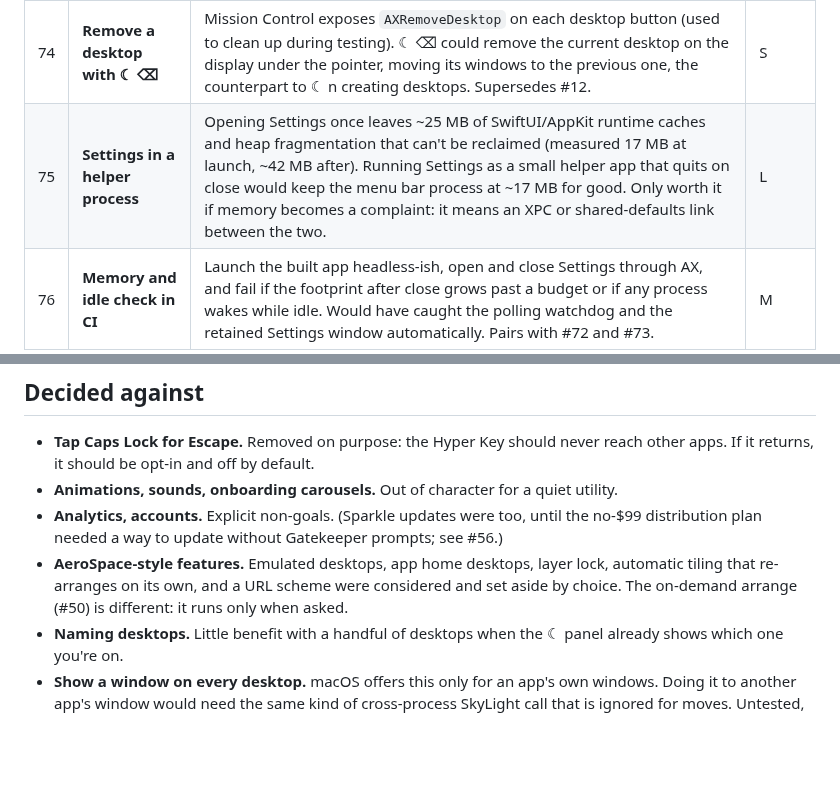
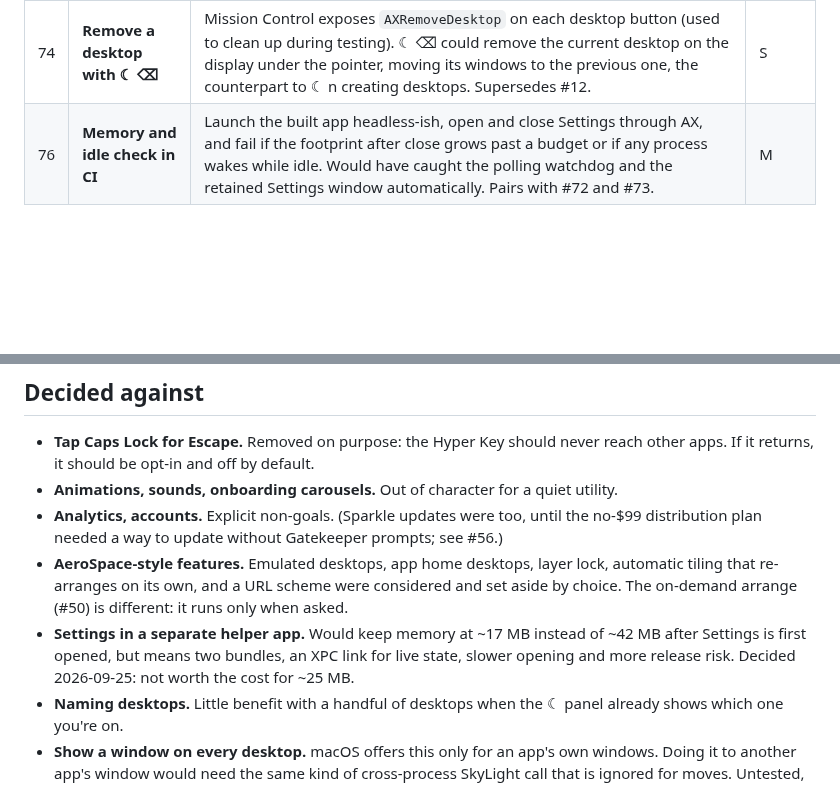
Before and after one commit to Rxmeez/superkeys-space, a Markdown page: FEATURES.md, 2 parts joined by grey strips. Drawn GitHub-style; blank space fills up the shorter version.

Commit message:
Features: Settings helper process decided against
Co-Authored-By: Claude Opus 5.5 <noreply@anthropic.com>
Claude-Session: https://claude.ai/code/session_014sSRCGFYfegeGXjQAJiA84

```diff
--- a/FEATURES.md
+++ b/FEATURES.md
@@ -25,7 +25,6 @@ Required before the Download button and `brew install` go live on superkeys.spac
 | 72 | **Release check before shipping** | `scripts/release.sh` builds and signs, but nothing launches the built app before publishing. A smoke test (launch the Release build, wait for the event tap and remap, quit) would stop a release that can't start, like the missing runpath that stopped Sparkle from loading. | S |
 | 73 | **Self-check for macOS behaviour changes** | Two things broke silently this week because macOS changed underneath: synthetic drags from the HID-system event source stopped moving windows, and Mission Control's add button moved outside its screen. A debug-only "diagnostics" run (drag a test window, add then remove a desktop on each display, flip back) would catch both after any macOS update, before users do. | M |
 | 74 | **Remove a desktop with ☾ ⌫** | Mission Control exposes `AXRemoveDesktop` on each desktop button (used to clean up during testing). ☾ ⌫ could remove the current desktop on the display under the pointer, moving its windows to the previous one, the counterpart to ☾ n creating desktops. Supersedes #12. | S |
-| 75 | **Settings in a helper process** | Opening Settings once leaves ~25 MB of SwiftUI/AppKit runtime caches and heap fragmentation that can't be reclaimed (measured 17 MB at launch, ~42 MB after). Running Settings as a small helper app that quits on close would keep the menu bar process at ~17 MB for good. Only worth it if memory becomes a complaint: it means an XPC or shared-defaults link between the two. | L |
 | 76 | **Memory and idle check in CI** | Launch the built app headless-ish, open and close Settings through AX, and fail if the footprint after close grows past a budget or if any process wakes while idle. Would have caught the polling watchdog and the retained Settings window automatically. Pairs with #72 and #73. | M |
 
 ## Next up
@@ -142,6 +141,7 @@ The same 8pt gap as snapping, inside the visible frame (below the menu bar, abov
 - **Animations, sounds, onboarding carousels.** Out of character for a quiet utility.
 - **Analytics, accounts.** Explicit non-goals. (Sparkle updates were too, until the no-$99 distribution plan needed a way to update without Gatekeeper prompts; see #56.)
 - **AeroSpace-style features.** Emulated desktops, app home desktops, layer lock, automatic tiling that re-arranges on its own, and a URL scheme were considered and set aside by choice. The on-demand arrange (#50) is different: it runs only when asked.
+- **Settings in a separate helper app.** Would keep memory at ~17 MB instead of ~42 MB after Settings is first opened, but means two bundles, an XPC link for live state, slower opening and more release risk. Decided 2026-09-25: not worth the cost for ~25 MB.
 - **Naming desktops.** Little benefit with a handful of desktops when the ☾ panel already shows which one you're on.
 - **Show a window on every desktop.** macOS offers this only for an app's own windows. Doing it to another app's window would need the same kind of cross-process SkyLight call that is ignored for moves. Untested, so it stays off the list until someone proves it works.
 
```
